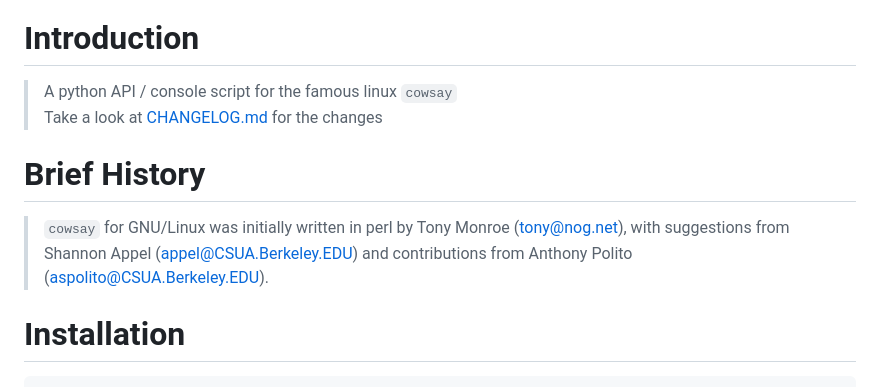
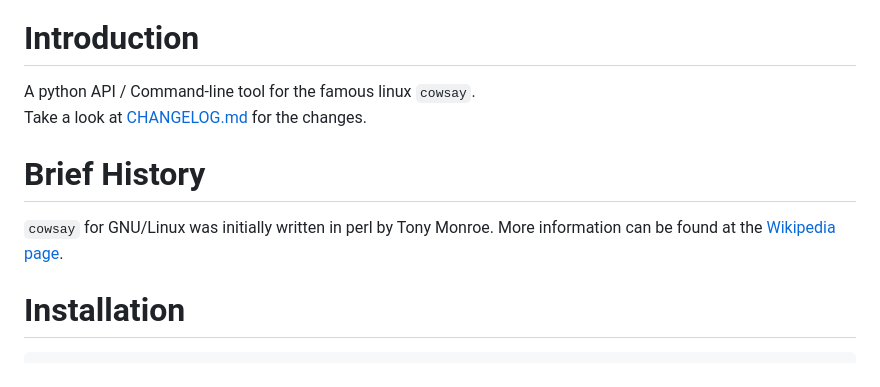
Before and after one commit to VaasuDevanS/cowsay-python, a Markdown page: README.md, the part around the change. Drawn GitHub-style.

```diff
--- a/README.md
+++ b/README.md
@@ -11,12 +11,13 @@
 
 # Introduction
 
-> A python API / console script for the famous linux `cowsay` <br>
-> Take a look at [CHANGELOG.md](https://github.com/VaasuDevanS/cowsay-python/blob/main/CHANGELOG.md) for the changes
+A python API / Command-line tool for the famous linux `cowsay`. <br>
+Take a look at [CHANGELOG.md](https://github.com/VaasuDevanS/cowsay-python/blob/main/CHANGELOG.md) for the changes.
 
 
 # Brief History
-> `cowsay` for GNU/Linux was initially written in perl by Tony Monroe (tony@nog.net), with suggestions from Shannon Appel (appel@CSUA.Berkeley.EDU) and contributions from Anthony Polito (aspolito@CSUA.Berkeley.EDU).
+`cowsay` for GNU/Linux was initially written in perl by Tony Monroe. More information can be found at the
+[Wikipedia page](https://en.wikipedia.org/wiki/Cowsay).
 
 
 # Installation
```
